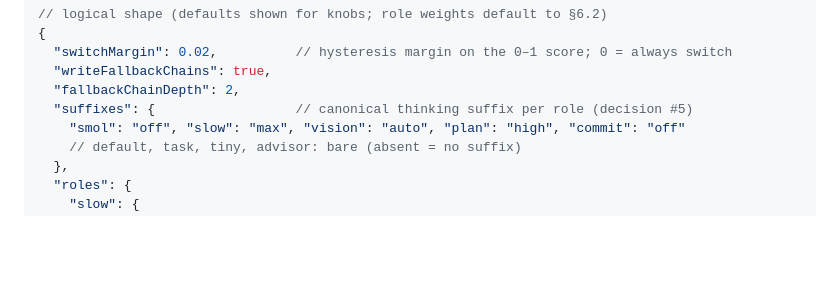
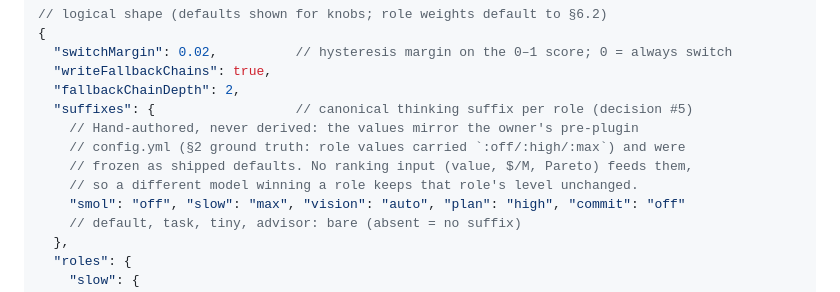
Before and after one commit to Gott50/omp-llm-role, a Markdown page: SPEC.md, the part around the change. Rendered like a GitHub page; blank space fills up the shorter version.

Commit message:
Record the thinking-suffix provenance in SPEC

```diff
--- a/SPEC.md
+++ b/SPEC.md
@@ -263,6 +263,10 @@ a power-user escape hatch for whole-object overrides.
   "writeFallbackChains": true,
   "fallbackChainDepth": 2,
   "suffixes": {                  // canonical thinking suffix per role (decision #5)
+    // Hand-authored, never derived: the values mirror the owner's pre-plugin
+    // config.yml (§2 ground truth: role values carried `:off/:high/:max`) and were
+    // frozen as shipped defaults. No ranking input (value, $/M, Pareto) feeds them,
+    // so a different model winning a role keeps that role's level unchanged.
     "smol": "off", "slow": "max", "vision": "auto", "plan": "high", "commit": "off"
     // default, task, tiny, advisor: bare (absent = no suffix)
   },
```
